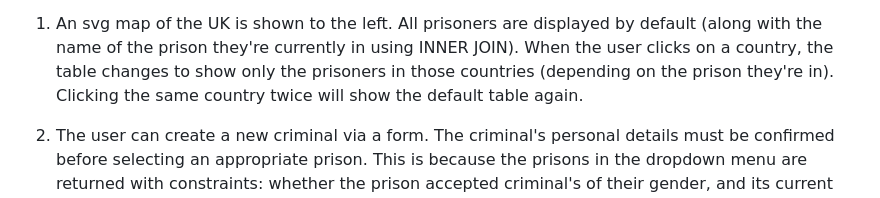
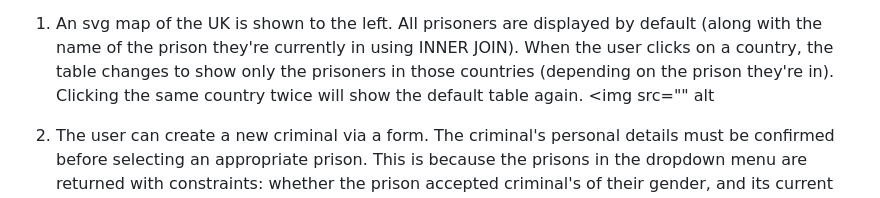
Before and after one commit to ShizuR/All-In, a Markdown page: README.md, the part around the change. GitHub-like rendering.

```diff
--- a/README.md
+++ b/README.md
@@ -21,6 +21,7 @@ They can also view a looping video demonstration by hovering over an image.
 This was built using PostgreSQL and Typescript as the backend. This project uses two tables, Criminals and Prisons, which have a many-to-one relationship. CRUD operations were used to change the Criminals database while RESTful APIs were used to send queries from the frontend to the backend. Results are rendered as a table with data seeded.
 
 1. An svg map of the UK is shown to the left. All prisoners are displayed by default (along with the name of the prison they're currently in using INNER JOIN). When the user clicks on a country, the table changes to show only the prisoners in those countries (depending on the prison they're in). Clicking the same country twice will show the default table again.
+<img src="" alt
 
 2. The user can create a new criminal via a form. The criminal's personal details must be confirmed before selecting an appropriate prison. This is because the prisons in the dropdown menu are returned with constraints: whether the prison accepted criminal's of their gender, and its current prisoner count compared to maximum prisoner count. The chosen prison will increase in prisoner count on submission. To ensure data consistency, constraints were added to the form, such as setting the maximum length of name and crime (25), and setting the maximum and minimum age (18-100).
 
```
